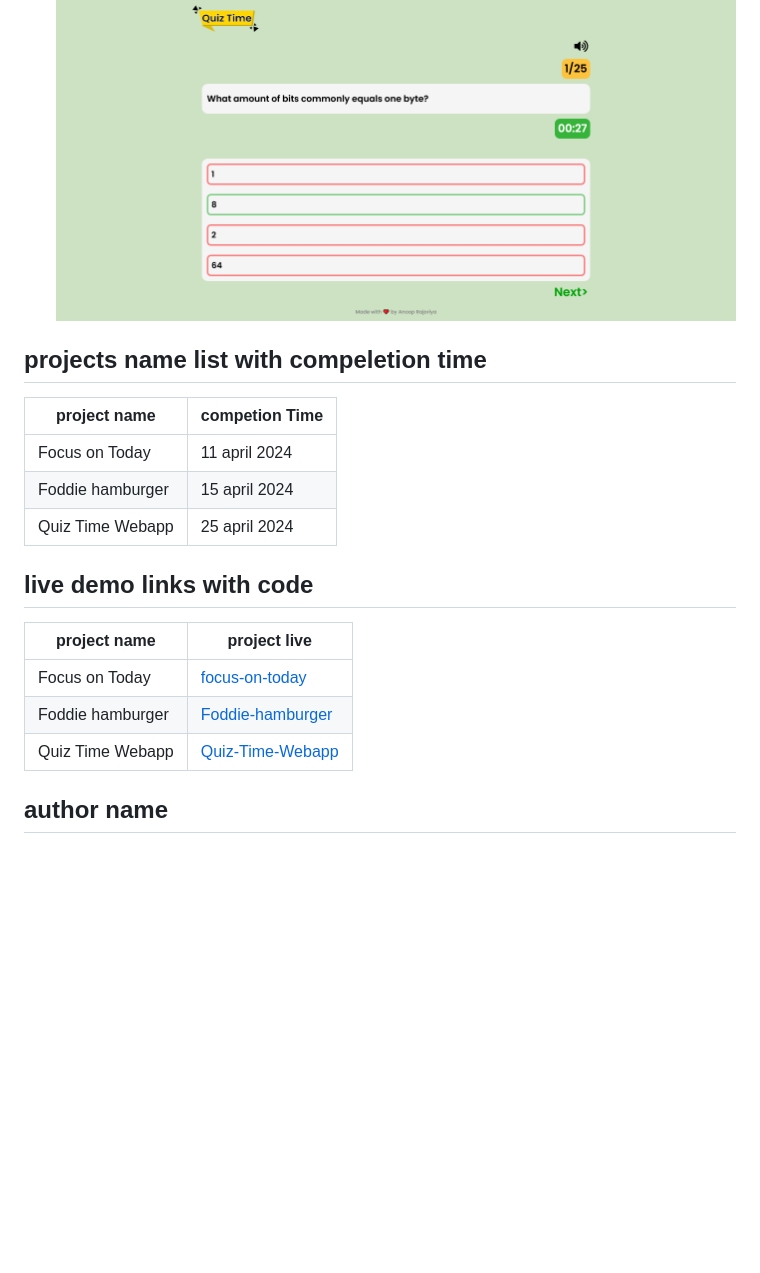
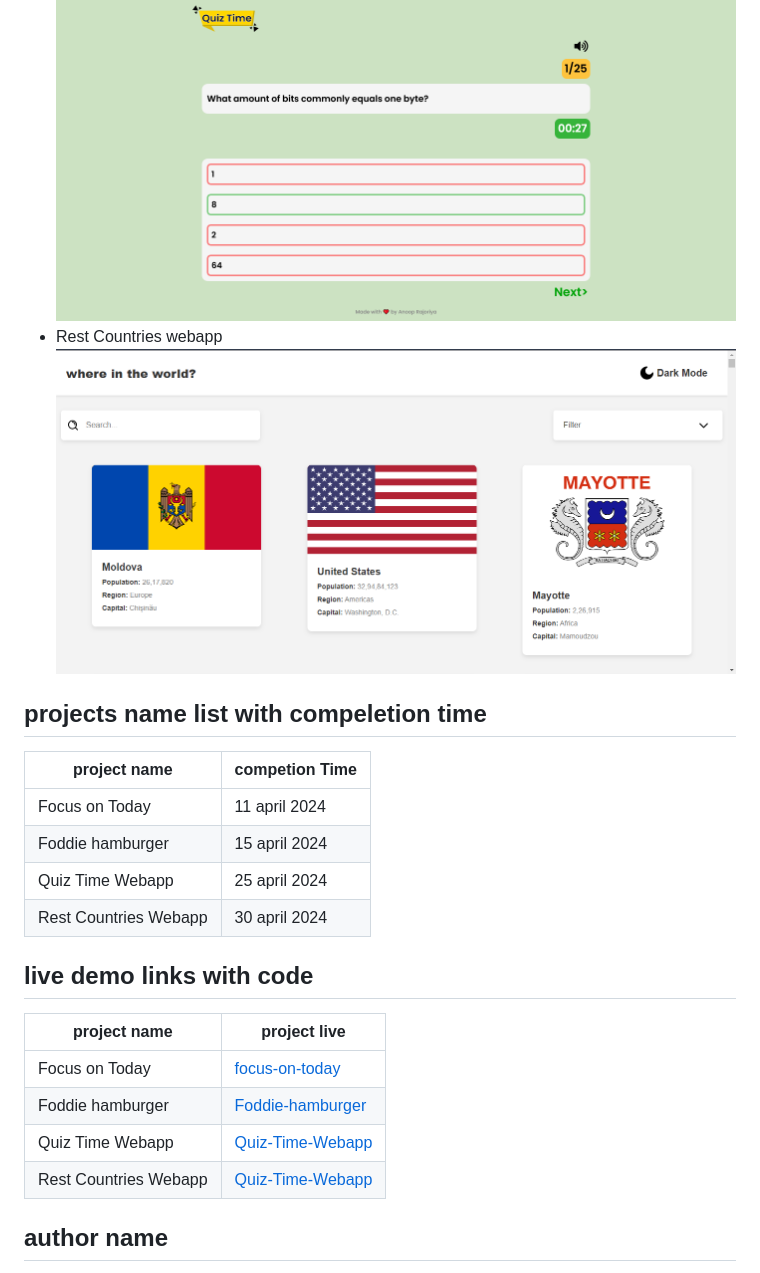
Before and after one commit to Anoop-Rajoriya/js-webapp-projects, a Markdown page: README.md, the part around the change. Rendered like a GitHub page; pictures changed too: Rest Counties webapp/assets/screenShote.png (added); blank space fills up the shorter version.

Commit message:
rest countries webapp completed

```diff
--- a/README.md
+++ b/README.md
@@ -17,6 +17,8 @@ This repo contains my javascript practice projects. in this repo we will describ
 ![img](./Foddie%20hamburger/assets/Screenshot%202024-04-15%20at%2007-42-13%20foddie%20hamburger.png)
 - Quiz Time Webapp
 ![img](./Quiz%20Time%20webapp/assets/Screenshot%202024-04-26%20at%2006-02-40%20App.png)
+- Rest Countries webapp
+![img](./Rest%20Counties%20webapp/assets/screenShote.png)
 
 ## projects name list with compeletion time
 | project name | competion Time |
@@ -24,6 +26,7 @@ This repo contains my javascript practice projects. in this repo we will describ
 | Focus on Today | 11 april 2024 |
 | Foddie hamburger | 15 april 2024 |
 | Quiz Time Webapp | 25 april 2024 |
+| Rest Countries Webapp | 30 april 2024 |
 
 
 ## live demo links with code
@@ -32,6 +35,7 @@ This repo contains my javascript practice projects. in this repo we will describ
 | Focus on Today | [focus-on-today](https://anoop-rajoriya.github.io/js-webapp-projects/Focus%20on%20Today%20webapp/) |
 | Foddie hamburger | [Foddie-hamburger](https://anoop-rajoriya.github.io/js-webapp-projects/Foddie%20hamburger/) |
 | Quiz Time Webapp | [Quiz-Time-Webapp](https://anoop-rajoriya.github.io/js-webapp-projects/Quiz%20Time%20webapp/) |
+| Rest Countries Webapp | [Quiz-Time-Webapp](https://anoop-rajoriya.github.io/js-webapp-projects/Rest%20Counties%20webapp/) |
 
 ## author name
 - [Anoop Rajoriya]()
```
